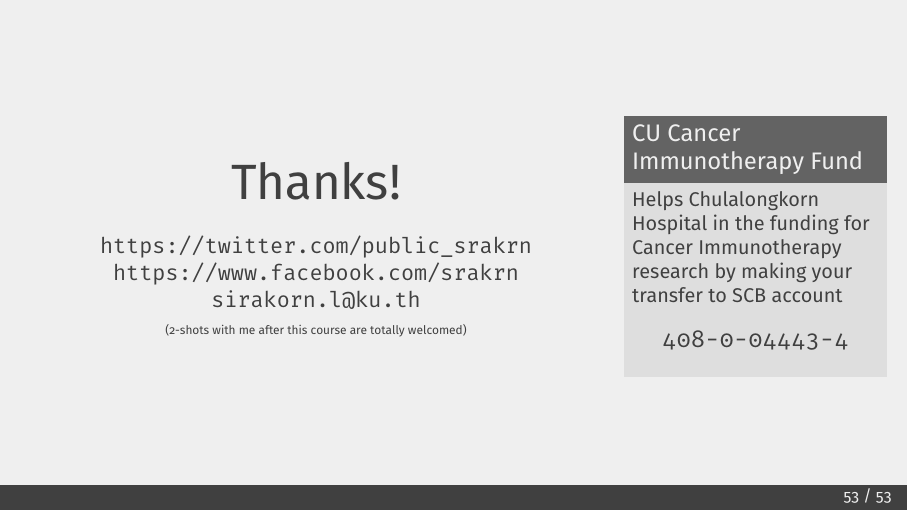
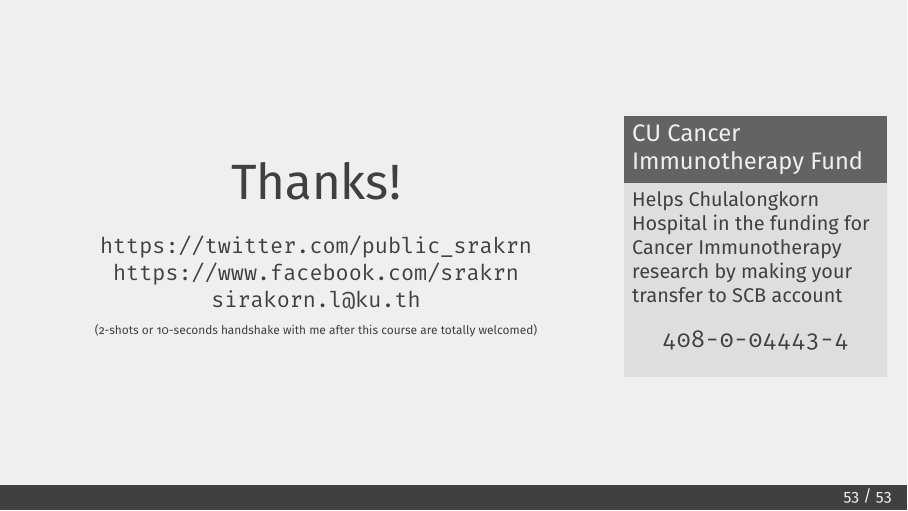
Before and after one commit to srakrn/cpe-ml-intro, LaTeX slides (slides/ml_talk.tex): page 181 of 181. Compiled offline with XeLaTeX.

Commit message:
Handshake info

```diff
--- a/slides/ml_talk.tex
+++ b/slides/ml_talk.tex
@@ -822,7 +822,7 @@ elif led_on == (a, b, g, e, d):
 			\url{https://twitter.com/public_srakrn}\\
 			\url{https://www.facebook.com/srakrn}\\
 			\texttt{sirakorn.l@ku.th}\\
-			{\tiny (2-shots with me after this course are totally welcomed)}
+			{\tiny (2-shots or 10-seconds handshake with me after this course are totally welcomed)}
 		\end{center}
 		\column{0.3\textwidth}
 		\begin{block}{CU Cancer Immunotherapy Fund}
```
Also changed, not shown: slides/ml_talk.pdf.
